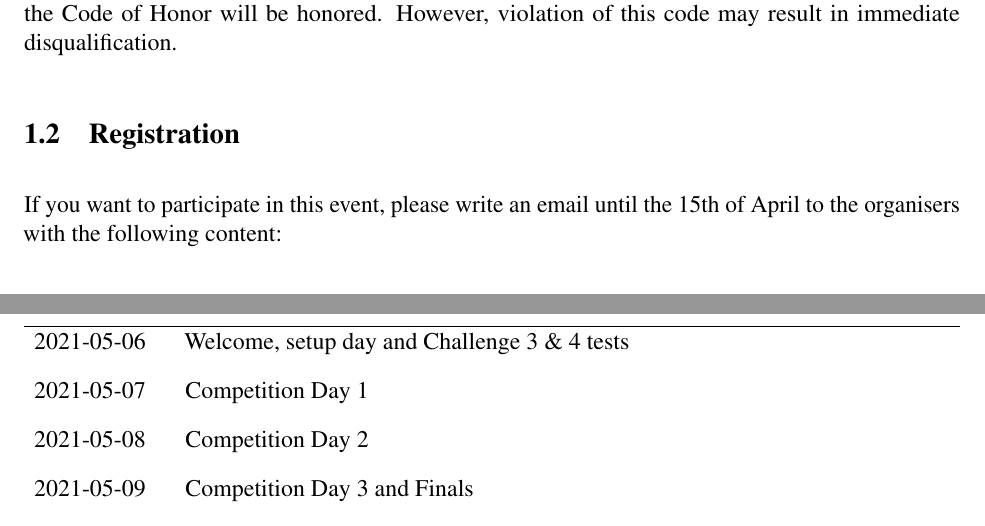
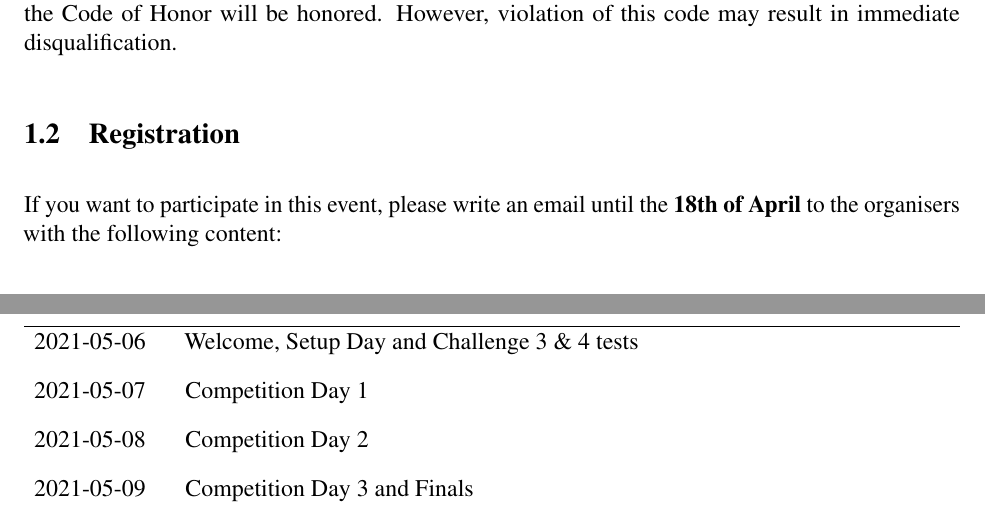
Before and after one commit to RoboCup-SPL/Rules, a LaTeX document (Rules 2021/GORe-Rules.tex, which reads Rules 2021/content/intro.tex): two parts of pages 8 and 9 of 62, joined at a grey line, cut so that both start at the same text. Compiled offline with pdfLaTeX.

Commit message:
- corrected a date

```diff
--- a/Rules 2021/content/intro.tex
+++ b/Rules 2021/content/intro.tex
@@ -25,7 +25,7 @@ It is our experience that SPL teams are extremely gracious and congenial, and we
 
 \subsection{Registration}
 
-If you want to participate in this event, please write an email until the 15th of April to the organisers with the following content:
+If you want to participate in this event, please write an email until the \textbf{18th of April} to the organisers with the following content:
 \begin{itemize}
     \item Team Name
     \item Contact person name and email
@@ -48,7 +48,7 @@ If you want to participate in this event, please write an email until the 15th o
     \item [2021-05-01] Rules compliant game controller release available
     \item [2021-05-05] Upload of field\_dimension.json by the hosting teams
     \item [2021-05-05] Upload of field images
-    \item [2021-05-06] Welcome, setup day and Challenge 3 \& 4 tests
+    \item [2021-05-06] Welcome, Setup Day and Challenge 3 \& 4 tests
     \item [2021-05-07] Competition Day 1
     \item [2021-05-08] Competition Day 2
     \item [2021-05-09] Competition Day 3 and Finals
```
